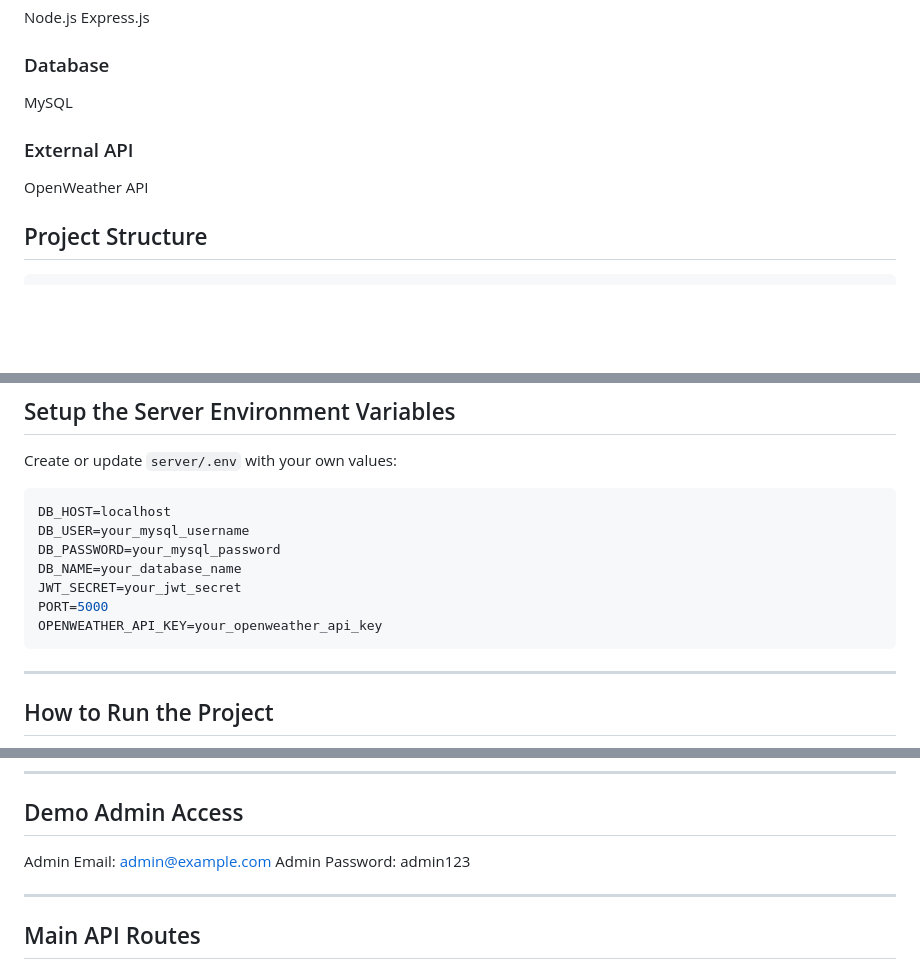
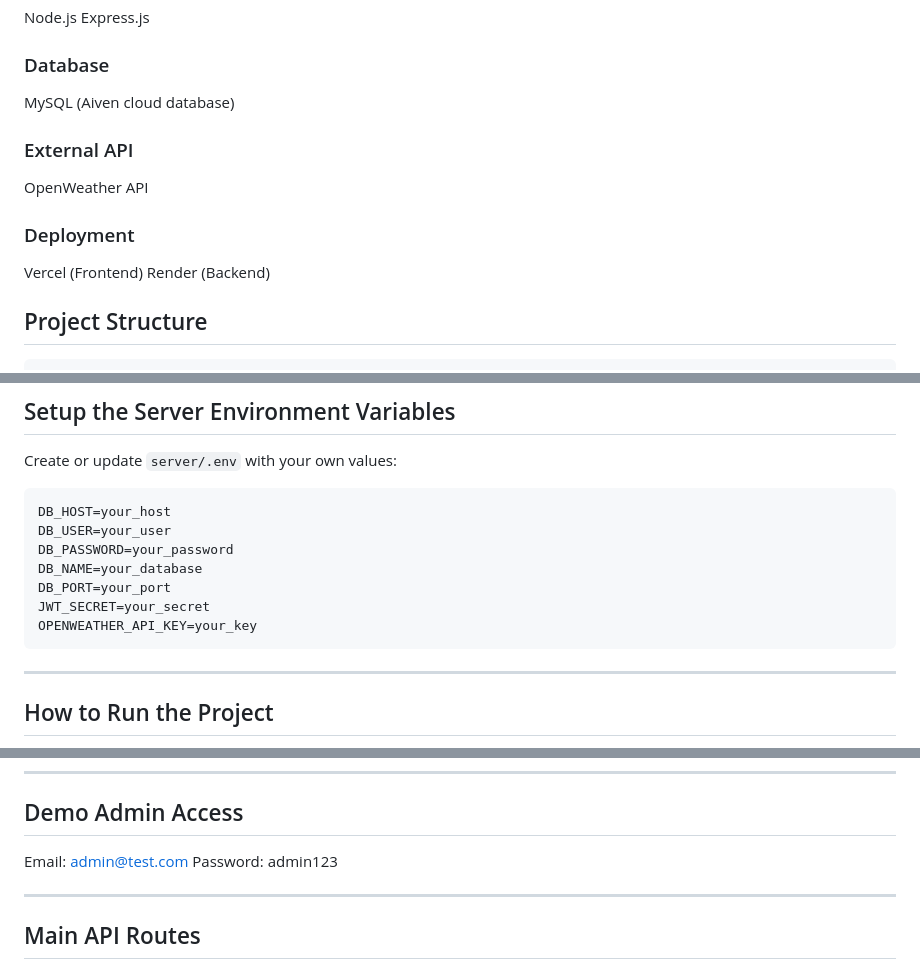
Before and after one commit to Marsh0007/Full_Stack_FoodDeliveringProject, a Markdown page: README.md, 3 parts joined by grey strips. Rendered like a GitHub page; blank space fills up the shorter version.

````diff
--- a/README.md
+++ b/README.md
@@ -49,10 +49,14 @@ Node.js
 Express.js
 
 ### Database
-MySQL
+MySQL (Aiven cloud database)
 
 ### External API
 OpenWeather API
+
+### Deployment
+Vercel (Frontend)
+Render (Backend)
 
 
 ## Project Structure
@@ -161,13 +165,13 @@ Full_Stack_FoodDeliveringProject/
 Create or update `server/.env` with your own values:
 
 ```env
-DB_HOST=localhost
-DB_USER=your_mysql_username
-DB_PASSWORD=your_mysql_password
-DB_NAME=your_database_name
-JWT_SECRET=your_jwt_secret
-PORT=5000
-OPENWEATHER_API_KEY=your_openweather_api_key
+DB_HOST=your_host
+DB_USER=your_user
+DB_PASSWORD=your_password
+DB_NAME=your_database
+DB_PORT=your_port
+JWT_SECRET=your_secret
+OPENWEATHER_API_KEY=your_key
 ```
 
 ---
@@ -204,8 +208,8 @@ or open the main pages directly through Live Server.
 
 ## Demo Admin Access
 
-Admin Email: [admin@example.com](mailto:admin@example.com)
-Admin Password: admin123
+Email: admin@test.com
+Password: admin123
 
 
 ---
````
Also changed, not shown: other parts of README.md (+2 -3 lines).
